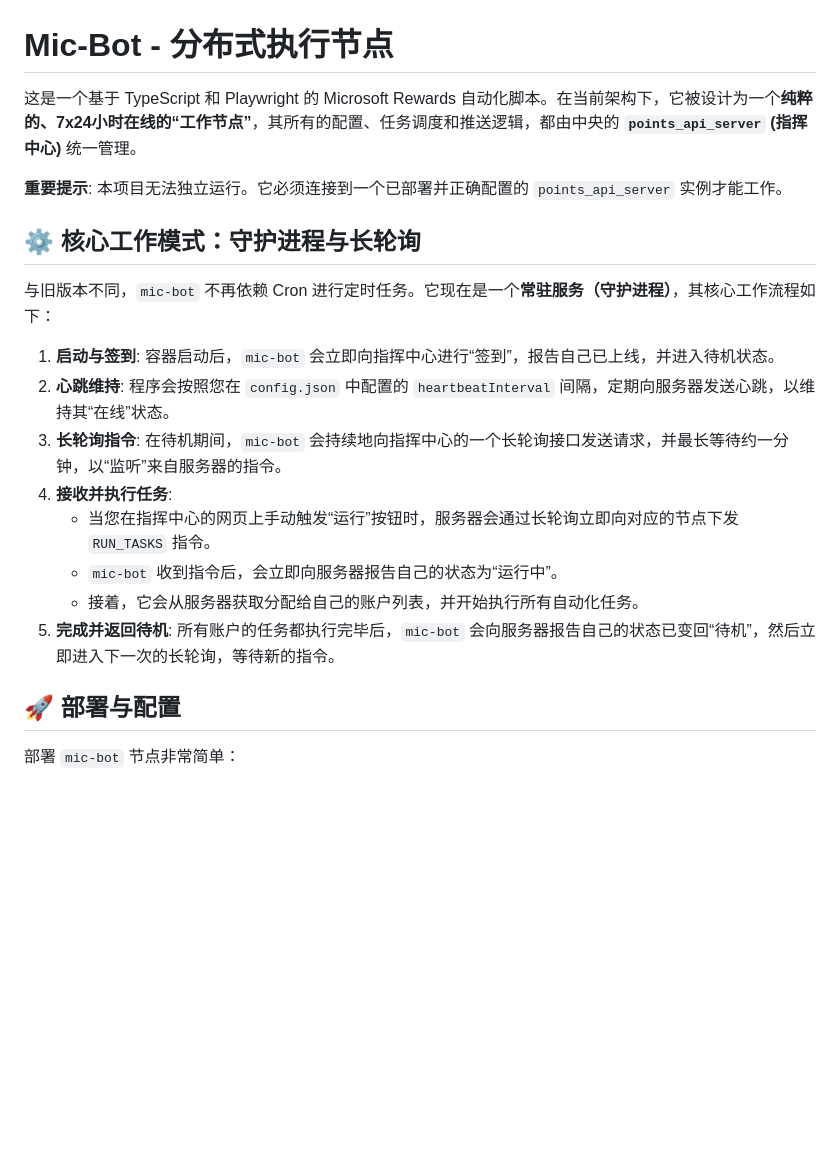
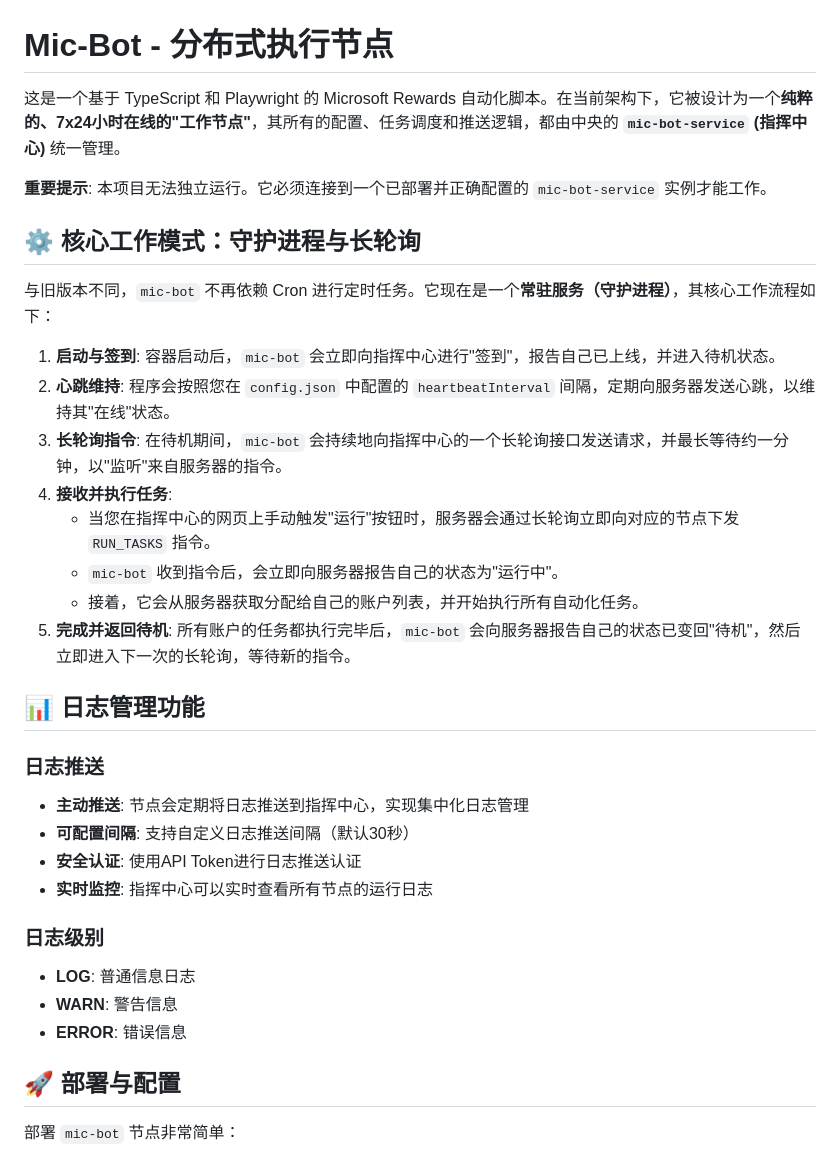
Before and after one commit to cecdat/mic-bot-node, a Markdown page: README.md, the part around one of its changes. GitHub-like rendering; blank space fills up the shorter version.

```diff
--- a/README.md
+++ b/README.md
@@ -1,21 +1,34 @@
 # Mic-Bot - 分布式执行节点
 
-这是一个基于 TypeScript 和 Playwright 的 Microsoft Rewards 自动化脚本。在当前架构下，它被设计为一个**纯粹的、7x24小时在线的“工作节点”**，其所有的配置、任务调度和推送逻辑，都由中央的 **`points_api_server` (指挥中心)** 统一管理。
+这是一个基于 TypeScript 和 Playwright 的 Microsoft Rewards 自动化脚本。在当前架构下，它被设计为一个**纯粹的、7x24小时在线的"工作节点"**，其所有的配置、任务调度和推送逻辑，都由中央的 **`mic-bot-service` (指挥中心)** 统一管理。
 
-**重要提示**: 本项目无法独立运行。它必须连接到一个已部署并正确配置的 `points_api_server` 实例才能工作。
+**重要提示**: 本项目无法独立运行。它必须连接到一个已部署并正确配置的 `mic-bot-service` 实例才能工作。
 
 ## ⚙️ 核心工作模式：守护进程与长轮询
 
 与旧版本不同，`mic-bot` 不再依赖 Cron 进行定时任务。它现在是一个**常驻服务（守护进程）**，其核心工作流程如下：
 
-1.  **启动与签到**: 容器启动后，`mic-bot` 会立即向指挥中心进行“签到”，报告自己已上线，并进入待机状态。
-2.  **心跳维持**: 程序会按照您在 `config.json` 中配置的 `heartbeatInterval` 间隔，定期向服务器发送心跳，以维持其“在线”状态。
-3.  **长轮询指令**: 在待机期间，`mic-bot` 会持续地向指挥中心的一个长轮询接口发送请求，并最长等待约一分钟，以“监听”来自服务器的指令。
+1.  **启动与签到**: 容器启动后，`mic-bot` 会立即向指挥中心进行"签到"，报告自己已上线，并进入待机状态。
+2.  **心跳维持**: 程序会按照您在 `config.json` 中配置的 `heartbeatInterval` 间隔，定期向服务器发送心跳，以维持其"在线"状态。
+3.  **长轮询指令**: 在待机期间，`mic-bot` 会持续地向指挥中心的一个长轮询接口发送请求，并最长等待约一分钟，以"监听"来自服务器的指令。
 4.  **接收并执行任务**:
-    * 当您在指挥中心的网页上手动触发“运行”按钮时，服务器会通过长轮询立即向对应的节点下发 `RUN_TASKS` 指令。
-    * `mic-bot` 收到指令后，会立即向服务器报告自己的状态为“运行中”。
+    * 当您在指挥中心的网页上手动触发"运行"按钮时，服务器会通过长轮询立即向对应的节点下发 `RUN_TASKS` 指令。
+    * `mic-bot` 收到指令后，会立即向服务器报告自己的状态为"运行中"。
     * 接着，它会从服务器获取分配给自己的账户列表，并开始执行所有自动化任务。
-5.  **完成并返回待机**: 所有账户的任务都执行完毕后，`mic-bot` 会向服务器报告自己的状态已变回“待机”，然后立即进入下一次的长轮询，等待新的指令。
+5.  **完成并返回待机**: 所有账户的任务都执行完毕后，`mic-bot` 会向服务器报告自己的状态已变回"待机"，然后立即进入下一次的长轮询，等待新的指令。
+
+## 📊 日志管理功能
+
+### 日志推送
+- **主动推送**: 节点会定期将日志推送到指挥中心，实现集中化日志管理
+- **可配置间隔**: 支持自定义日志推送间隔（默认30秒）
+- **安全认证**: 使用API Token进行日志推送认证
+- **实时监控**: 指挥中心可以实时查看所有节点的运行日志
+
+### 日志级别
+- **LOG**: 普通信息日志
+- **WARN**: 警告信息
+- **ERROR**: 错误信息
 
 ## 🚀 部署与配置
 
```
Also changed, not shown: other parts of README.md (+71 -5 lines).
